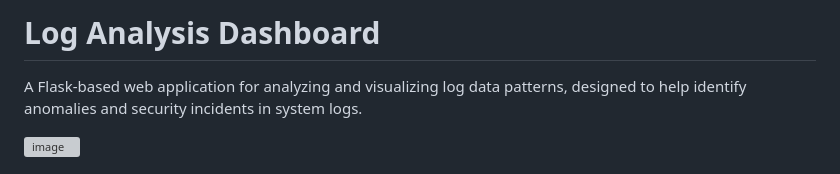
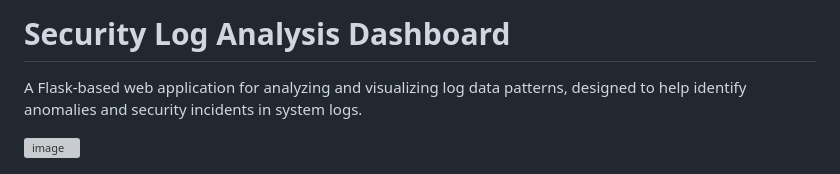
Before and after one commit to mac455/Log-Analysis-Server, a Markdown page: README.md, the part around the change. GitHub-like rendering; grey boxes are pictures that could not be loaded.

```diff
--- a/README.md
+++ b/README.md
@@ -1,4 +1,4 @@
-# Log Analysis Dashboard
+# Security Log Analysis Dashboard
 
 A Flask-based web application for analyzing and visualizing log data patterns, designed to help identify anomalies and security incidents in system logs.
 
```
